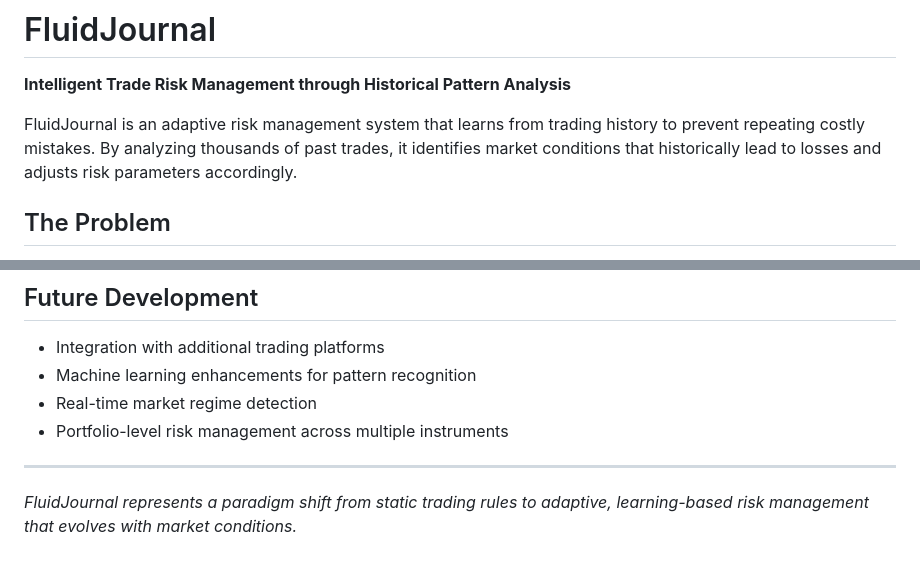
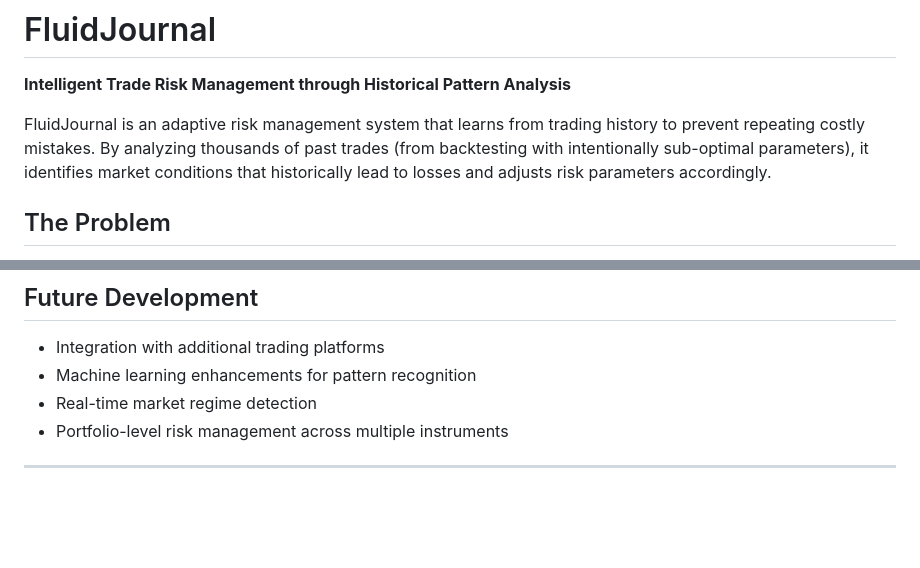
Before and after one commit to CaptrainWalrus/FluidJournal, a Markdown page: README.md, 2 parts joined by grey strips. Drawn GitHub-style; blank space fills up the shorter version.

Commit message:
new readme.md 2

```diff
--- a/README.md
+++ b/README.md
@@ -2,7 +2,7 @@
 
 **Intelligent Trade Risk Management through Historical Pattern Analysis**
 
-FluidJournal is an adaptive risk management system that learns from trading history to prevent repeating costly mistakes. By analyzing thousands of past trades, it identifies market conditions that historically lead to losses and adjusts risk parameters accordingly.
+FluidJournal is an adaptive risk management system that learns from trading history to prevent repeating costly mistakes. By analyzing thousands of past trades (from backtesting with intentionally sub-optimal parameters), it identifies market conditions that historically lead to losses and adjusts risk parameters accordingly.
 
 ## The Problem
 
@@ -155,5 +155,3 @@ POST /api/store-vector
 - Portfolio-level risk management across multiple instruments
 
 ---
-
-*FluidJournal represents a paradigm shift from static trading rules to adaptive, learning-based risk management that evolves with market conditions.*
```
